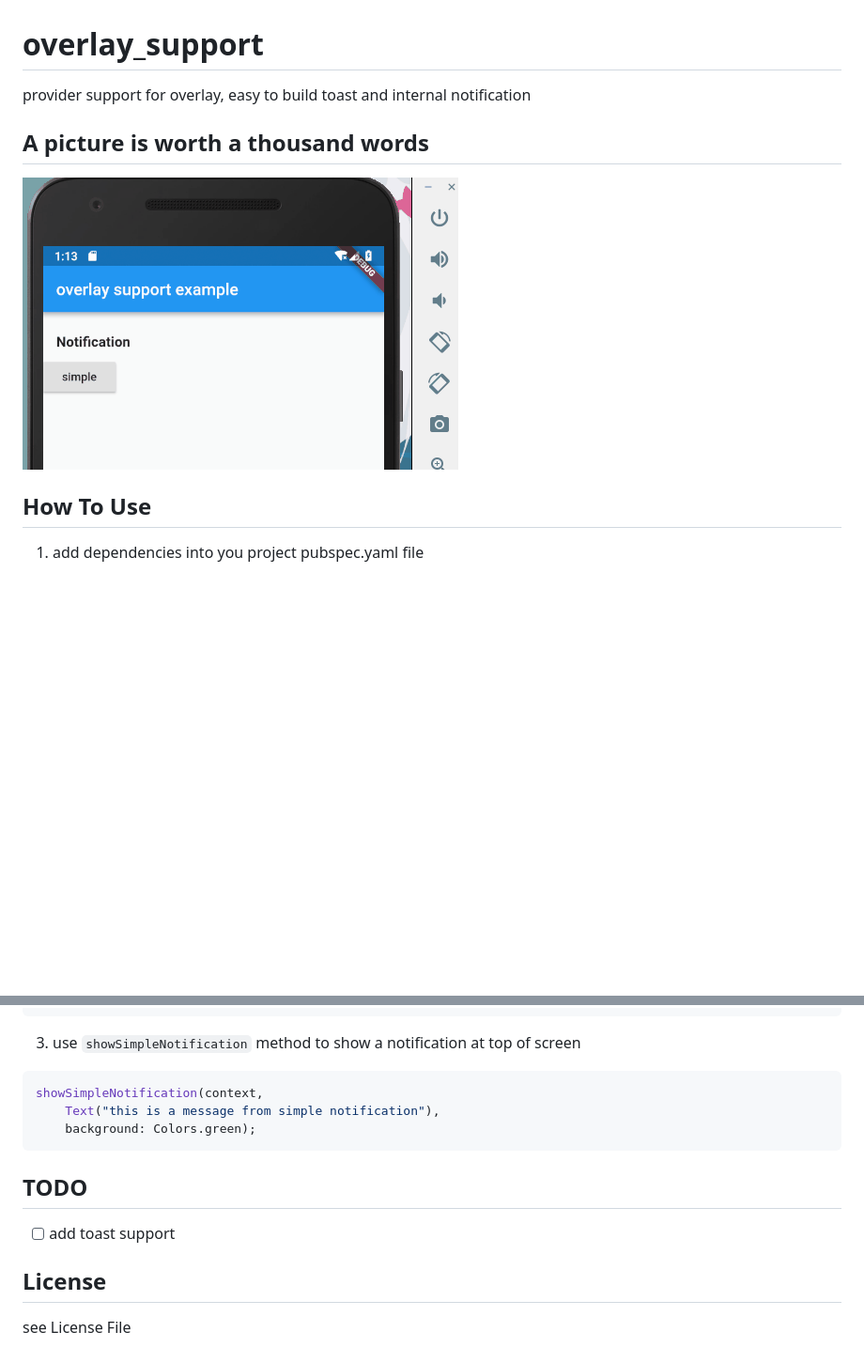
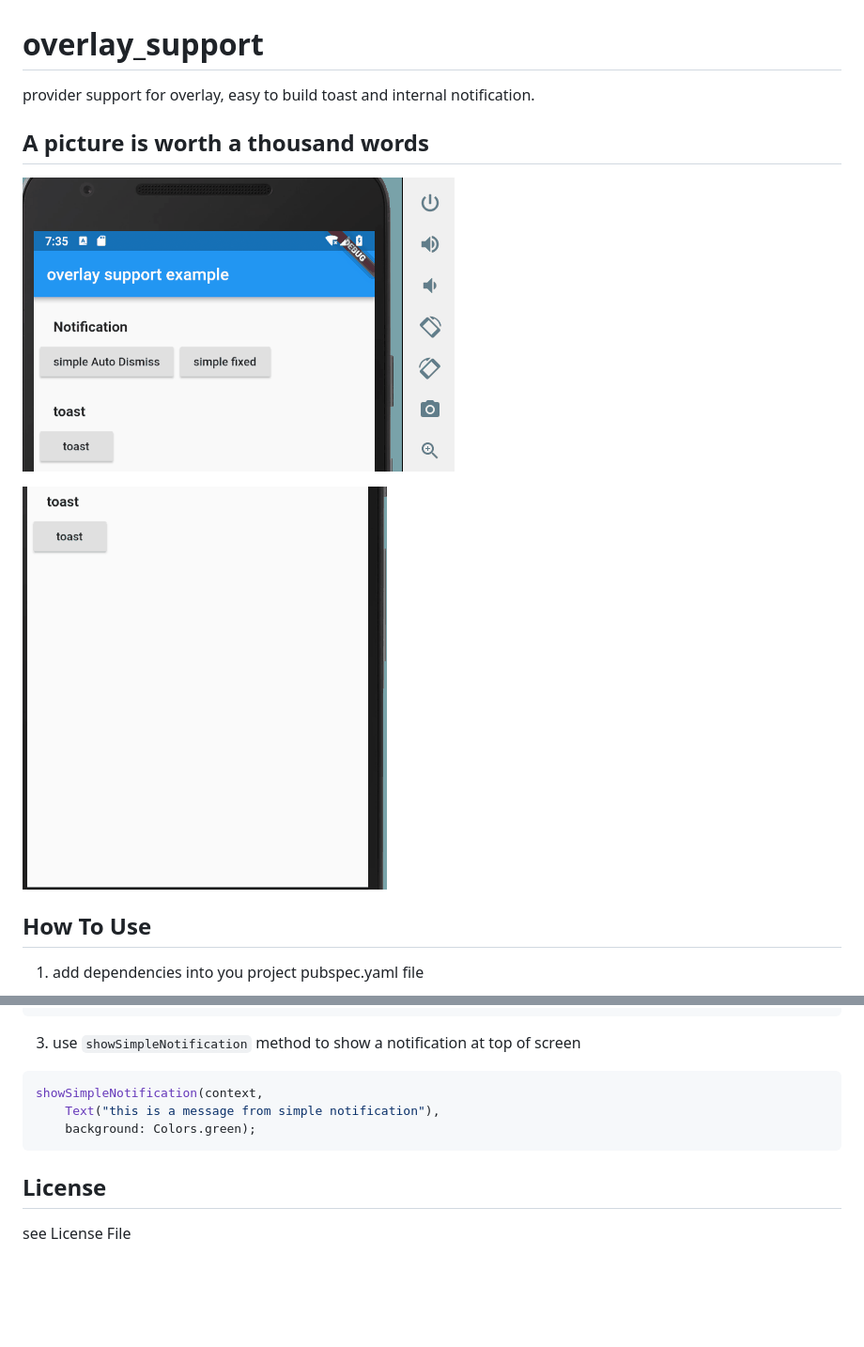
Before and after one commit to boyan01/overlay_support, a Markdown page: README.md, 2 parts joined by grey strips. Shown: that part at 94% size. GitHub-like rendering; pictures changed too: _preview/notification.gif (added), _preview/simple_notification.gif (deleted), _preview/toast.gif (added); blank space fills up the shorter version.

````diff
--- a/README.md
+++ b/README.md
@@ -1,10 +1,12 @@
 # overlay_support
 
-provider support for overlay, easy to build toast and internal notification
+provider support for overlay, easy to build toast and internal notification.
 
 ## A picture is worth a thousand words
 
-![simple notification](./_preview/simple_notification.gif)
+![simple notification](./_preview/notification.gif)
+
+![simple toast](./_preview/toast.gif)
 
 ## How To Use
 
@@ -28,10 +30,6 @@ showSimpleNotification(context,
     background: Colors.green);
 ```
 
-## TODO
-
-- [ ] add toast support
-
 ## License
 
 see License File
````
